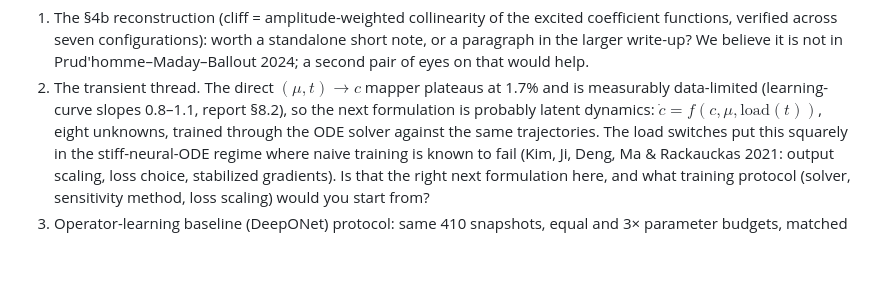
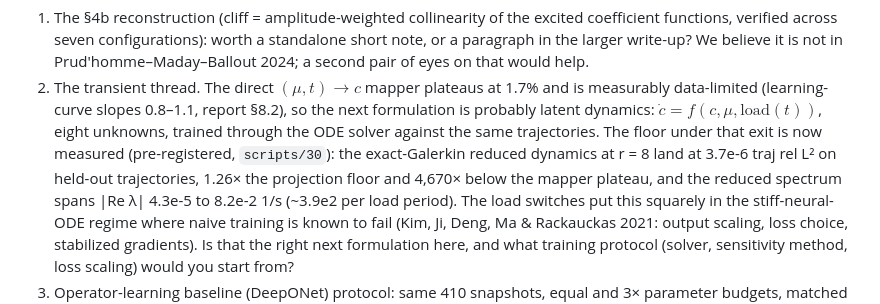
Before and after one commit to TommyDanMa/RadiativeSurrogates.jl, a Markdown page: notes/rank-note.md, the part around the change. Rendered like a GitHub page; blank space fills up the shorter version.

```diff
--- a/notes/rank-note.md
+++ b/notes/rank-note.md
@@ -226,7 +226,11 @@ For discussion:
 2. The transient thread. The direct $(\mu, t) \to c$ mapper plateaus at 1.7% and is
    measurably data-limited (learning-curve slopes 0.8–1.1, report §8.2), so the next
    formulation is probably latent dynamics: $\dot c = f(c, \mu, \text{load}(t))$, eight
-   unknowns, trained through the ODE solver against the same trajectories. The load
+   unknowns, trained through the ODE solver against the same trajectories. The floor
+   under that exit is now measured (pre-registered, `scripts/30`): the exact-Galerkin
+   reduced dynamics at r = 8 land at 3.7e-6 traj rel L² on held-out trajectories,
+   1.26× the projection floor and 4,670× below the mapper plateau, and the reduced
+   spectrum spans |Re λ| 4.3e-5 to 8.2e-2 1/s (~3.9e2 per load period). The load
    switches put this squarely in the stiff-neural-ODE regime where naive training is
    known to fail (Kim, Ji, Deng, Ma & Rackauckas 2021: output scaling, loss choice,
    stabilized gradients). Is that the right next formulation here, and what training
```
Also changed, not shown: README.md (+11 -8 lines), report/report.md (+42 -2 lines), figures/29_transient_galerkin_floor.png (added), 4 other files.
